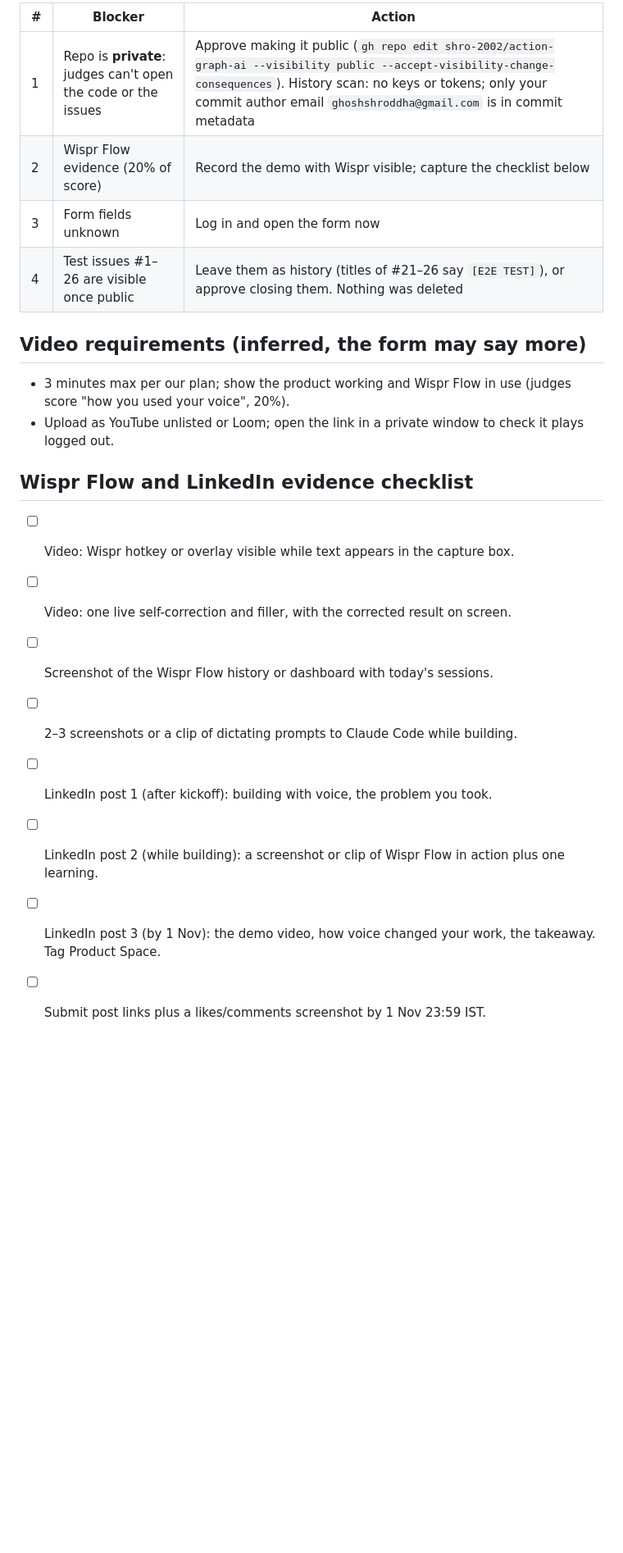
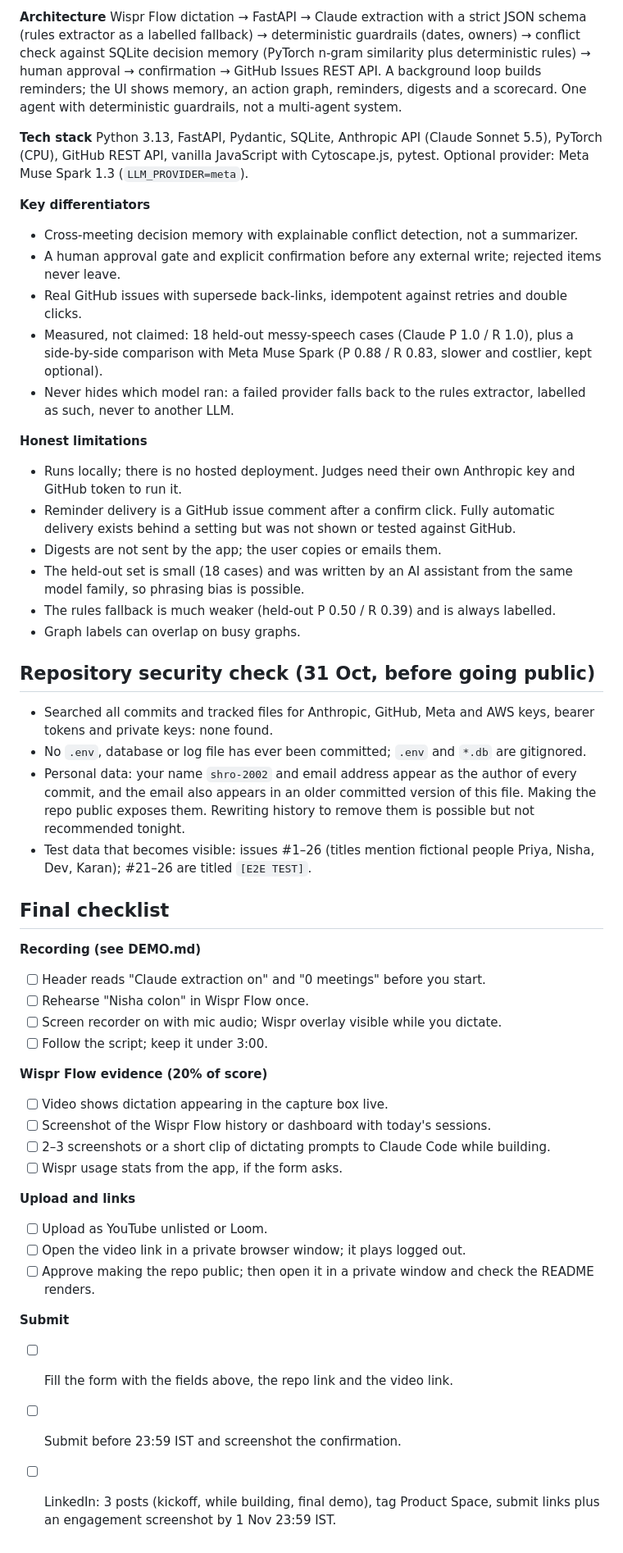
Before and after one commit to shro-2002/action-graph-ai, a Markdown page: SUBMISSION.md, the part around one of its changes. Shown at 82% size. Rendered like a GitHub page; blank space fills up the shorter version.

```diff
--- a/SUBMISSION.md
+++ b/SUBMISSION.md
@@ -46,23 +39,52 @@ UI fixes from this run: "1 actions" → "1 action"; scorecard labels no longer s
 
-| # | Blocker | Action |
-|---|---|---|
-| 1 | Repo is **private**: judges can't open the code or the issues | Approve making it public (`gh repo edit shro-2002/action-graph-ai --visibility public --accept-visibility-change-consequences`). History scan: no keys or tokens; only your commit author email `ghoshshroddha@gmail.com` is in commit metadata |
-| 2 | Wispr Flow evidence (20% of score) | Record the demo with Wispr visible; capture the checklist below |
-| 3 | Form fields unknown | Log in and open the form now |
-| 4 | Test issues #1–26 are visible once public | Leave them as history (titles of #21–26 say `[E2E TEST]`), or approve closing them. Nothing was deleted |
+**Architecture**
+Wispr Flow dictation → FastAPI → Claude extraction with a strict JSON schema (rules extractor as a labelled fallback) → deterministic guardrails (dates, owners) → conflict check against SQLite decision memory (PyTorch n-gram similarity plus deterministic rules) → human approval → confirmation → GitHub Issues REST API. A background loop builds reminders; the UI shows memory, an action graph, reminders, digests and a scorecard. One agent with deterministic guardrails, not a multi-agent system.
 
-## Video requirements (inferred, the form may say more)
+**Tech stack**
+Python 3.13, FastAPI, Pydantic, SQLite, Anthropic API (Claude Sonnet 5.5), PyTorch (CPU), GitHub REST API, vanilla JavaScript with Cytoscape.js, pytest. Optional provider: Meta Muse Spark 1.3 (`LLM_PROVIDER=meta`).
 
-- 3 minutes max per our plan; show the product working and Wispr Flow in use (judges score "how you used your voice", 20%).
-- Upload as YouTube unlisted or Loom; open the link in a private window to check it plays logged out.
+**Key differentiators**
+- Cross-meeting decision memory with explainable conflict detection, not a summarizer.
+- A human approval gate and explicit confirmation before any external write; rejected items never leave.
+- Real GitHub issues with supersede back-links, idempotent against retries and double clicks.
+- Measured, not claimed: 18 held-out messy-speech cases (Claude P 1.0 / R 1.0), plus a side-by-side comparison with Meta Muse Spark (P 0.88 / R 0.83, slower and costlier, kept optional).
+- Never hides which model ran: a failed provider falls back to the rules extractor, labelled as such, never to another LLM.
 
-## Wispr Flow and LinkedIn evidence checklist
+**Honest limitations**
+- Runs locally; there is no hosted deployment. Judges need their own Anthropic key and GitHub token to run it.
+- Reminder delivery is a GitHub issue comment after a confirm click. Fully automatic delivery exists behind a setting but was not shown or tested against GitHub.
+- Digests are not sent by the app; the user copies or emails them.
+- The held-out set is small (18 cases) and was written by an AI assistant from the same model family, so phrasing bias is possible.
+- The rules fallback is much weaker (held-out P 0.50 / R 0.39) and is always labelled.
+- Graph labels can overlap on busy graphs.
 
-- [ ] Video: Wispr hotkey or overlay visible while text appears in the capture box.
-- [ ] Video: one live self-correction and filler, with the corrected result on screen.
+## Repository security check (31 Oct, before going public)
+
+- Searched all commits and tracked files for Anthropic, GitHub, Meta and AWS keys, bearer tokens and private keys: none found.
+- No `.env`, database or log file has ever been committed; `.env` and `*.db` are gitignored.
+- Personal data: your name `shro-2002` and email address appear as the author of every commit, and the email also appears in an older committed version of this file. Making the repo public exposes them. Rewriting history to remove them is possible but not recommended tonight.
+- Test data that becomes visible: issues #1–26 (titles mention fictional people Priya, Nisha, Dev, Karan); #21–26 are titled `[E2E TEST]`.
+
+## Final checklist
+
+**Recording (see DEMO.md)**
+- [ ] Header reads "Claude extraction on" and "0 meetings" before you start.
+- [ ] Rehearse "Nisha colon" in Wispr Flow once.
+- [ ] Screen recorder on with mic audio; Wispr overlay visible while you dictate.
+- [ ] Follow the script; keep it under 3:00.
+
+**Wispr Flow evidence (20% of score)**
+- [ ] Video shows dictation appearing in the capture box live.
 - [ ] Screenshot of the Wispr Flow history or dashboard with today's sessions.
-- [ ] 2–3 screenshots or a clip of dictating prompts to Claude Code while building.
-- [ ] LinkedIn post 1 (after kickoff): building with voice, the problem you took.
-- [ ] LinkedIn post 2 (while building): a screenshot or clip of Wispr Flow in action plus one learning.
-- [ ] LinkedIn post 3 (by 1 Nov): the demo video, how voice changed your work, the takeaway. Tag Product Space.
-- [ ] Submit post links plus a likes/comments screenshot by 1 Nov 23:59 IST.
+- [ ] 2–3 screenshots or a short clip of dictating prompts to Claude Code while building.
+- [ ] Wispr usage stats from the app, if the form asks.
+
+**Upload and links**
+- [ ] Upload as YouTube unlisted or Loom.
+- [ ] Open the video link in a private browser window; it plays logged out.
+- [ ] Approve making the repo public; then open it in a private window and check the README renders.
+
+**Submit**
+- [ ] Fill the form with the fields above, the repo link and the video link.
+- [ ] Submit before 23:59 IST and screenshot the confirmation.
+- [ ] LinkedIn: 3 posts (kickoff, while building, final demo), tag Product Space, submit links plus an engagement screenshot by 1 Nov 23:59 IST.
```
Also changed, not shown: other parts of SUBMISSION.md (+26 -33 lines), DEMO.md (+39 -17 lines).
